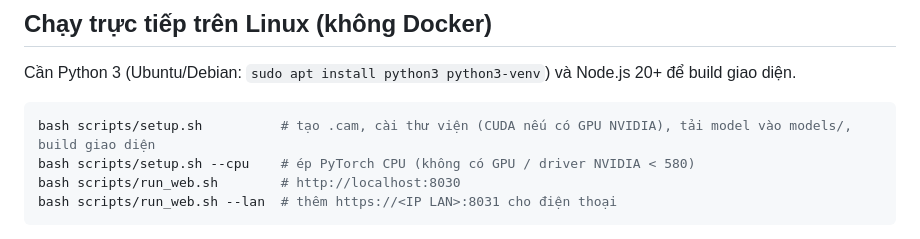
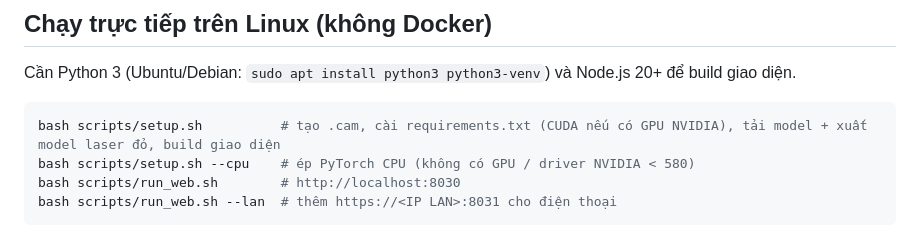
Before and after one commit to DragonZux/virtual_cam, a Markdown page: README.md, the part around the change. Rendered like a GitHub page.

Commit message:
docs: cập nhật mô tả setup.sh trong hướng dẫn Linux

````diff
--- a/README.md
+++ b/README.md
@@ -106,7 +106,7 @@ Lần đầu mở cổng LAN, Windows Firewall hỏi quyền cho Python — ch
 Cần Python 3 (Ubuntu/Debian: `sudo apt install python3 python3-venv`) và Node.js 20+ để build giao diện.
 
 ```bash
-bash scripts/setup.sh          # tạo .cam, cài thư viện (CUDA nếu có GPU NVIDIA), tải model vào models/, build giao diện
+bash scripts/setup.sh          # tạo .cam, cài requirements.txt (CUDA nếu có GPU NVIDIA), tải model + xuất model laser đỏ, build giao diện
 bash scripts/setup.sh --cpu    # ép PyTorch CPU (không có GPU / driver NVIDIA < 580)
 bash scripts/run_web.sh        # http://localhost:8030
 bash scripts/run_web.sh --lan  # thêm https://<IP LAN>:8031 cho điện thoại
````
